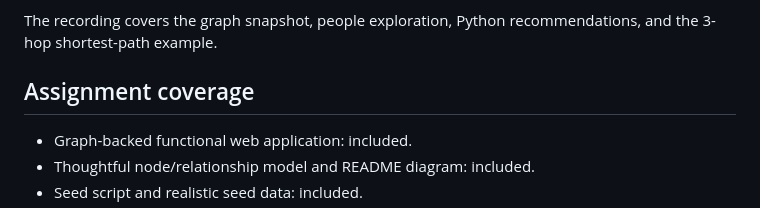
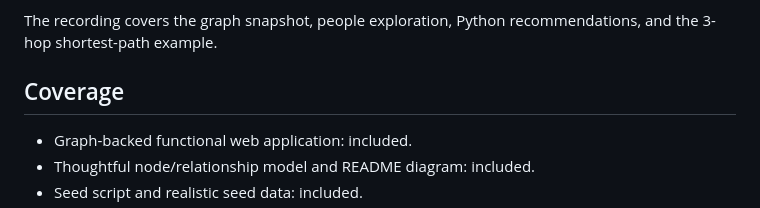
Before and after one commit to ankitlochantiwary/ccognodb-dependency-tracer, a Markdown page: README.md, the part around the change. Drawn GitHub-style.

```diff
--- a/README.md
+++ b/README.md
@@ -157,7 +157,7 @@ A compact walkthrough of the same flow is included in the repository:
 
 The recording covers the graph snapshot, people exploration, Python recommendations, and the 3-hop shortest-path example.
 
-## Assignment coverage
+## Coverage
 
 - Graph-backed functional web application: included.
 - Thoughtful node/relationship model and README diagram: included.
```
